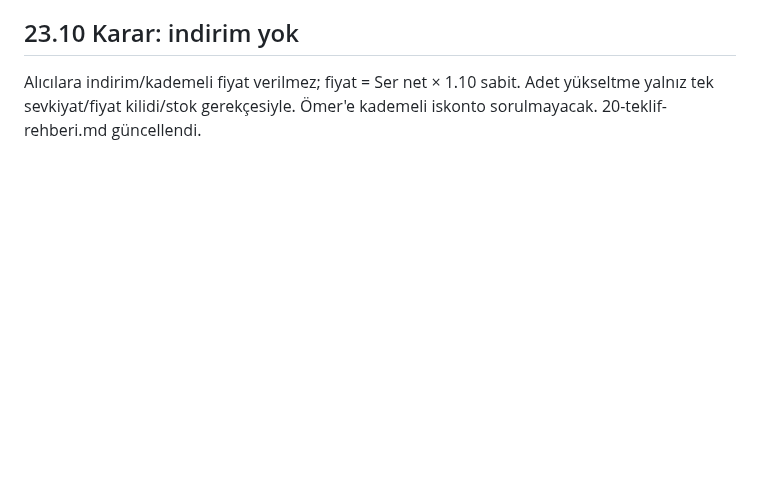
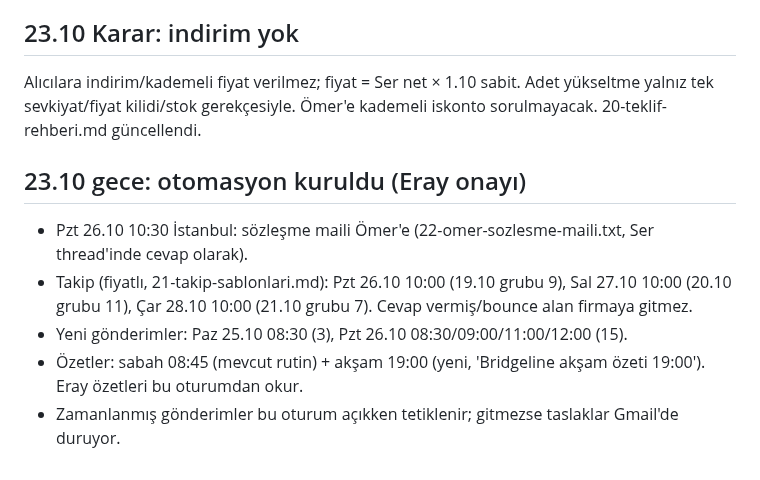
Before and after one commit to kahiyecoffee-del/Li, a Markdown page: kkd-ticaret/00-durum.md, the part around the change. Rendered like a GitHub page; blank space fills up the shorter version.

Commit message:
Otomasyon notu: takip, sözleşme, akşam özeti
Co-Authored-By: Claude Sonnet 5.5 <noreply@anthropic.com>
Claude-Session: https://claude.ai/code/session_01J8EKPDpd9hBg34PT2K2R8X

```diff
--- a/kkd-ticaret/00-durum.md
+++ b/kkd-ticaret/00-durum.md
@@ -115,3 +115,10 @@ Eray gerçek kişi olarak imzalar, şahıs işletmesi/vergi kaydı ilk komisyon
 
 ## 23.10 Karar: indirim yok
 Alıcılara indirim/kademeli fiyat verilmez; fiyat = Ser net × 1.10 sabit. Adet yükseltme yalnız tek sevkiyat/fiyat kilidi/stok gerekçesiyle. Ömer'e kademeli iskonto sorulmayacak. 20-teklif-rehberi.md güncellendi.
+
+## 23.10 gece: otomasyon kuruldu (Eray onayı)
+- Pzt 26.10 10:30 İstanbul: sözleşme maili Ömer'e (22-omer-sozlesme-maili.txt, Ser thread'inde cevap olarak).
+- Takip (fiyatlı, 21-takip-sablonlari.md): Pzt 26.10 10:00 (19.10 grubu 9), Sal 27.10 10:00 (20.10 grubu 11), Çar 28.10 10:00 (21.10 grubu 7). Cevap vermiş/bounce alan firmaya gitmez.
+- Yeni gönderimler: Paz 25.10 08:30 (3), Pzt 26.10 08:30/09:00/11:00/12:00 (15).
+- Özetler: sabah 08:45 (mevcut rutin) + akşam 19:00 (yeni, 'Bridgeline akşam özeti 19:00'). Eray özetleri bu oturumdan okur.
+- Zamanlanmış gönderimler bu oturum açıkken tetiklenir; gitmezse taslaklar Gmail'de duruyor.
```
